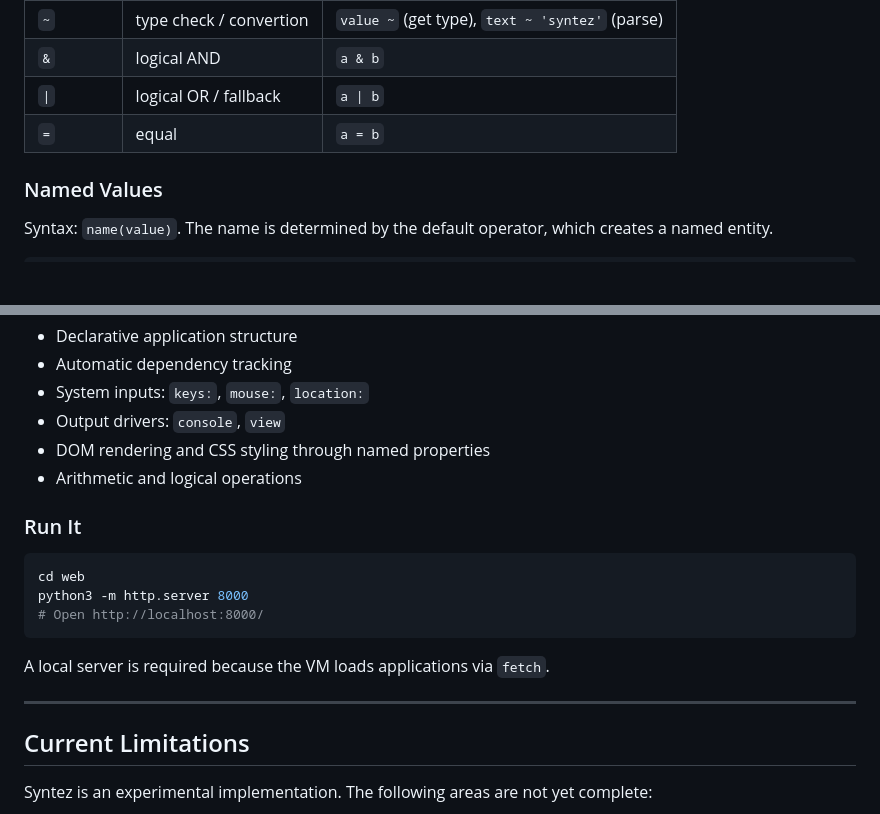
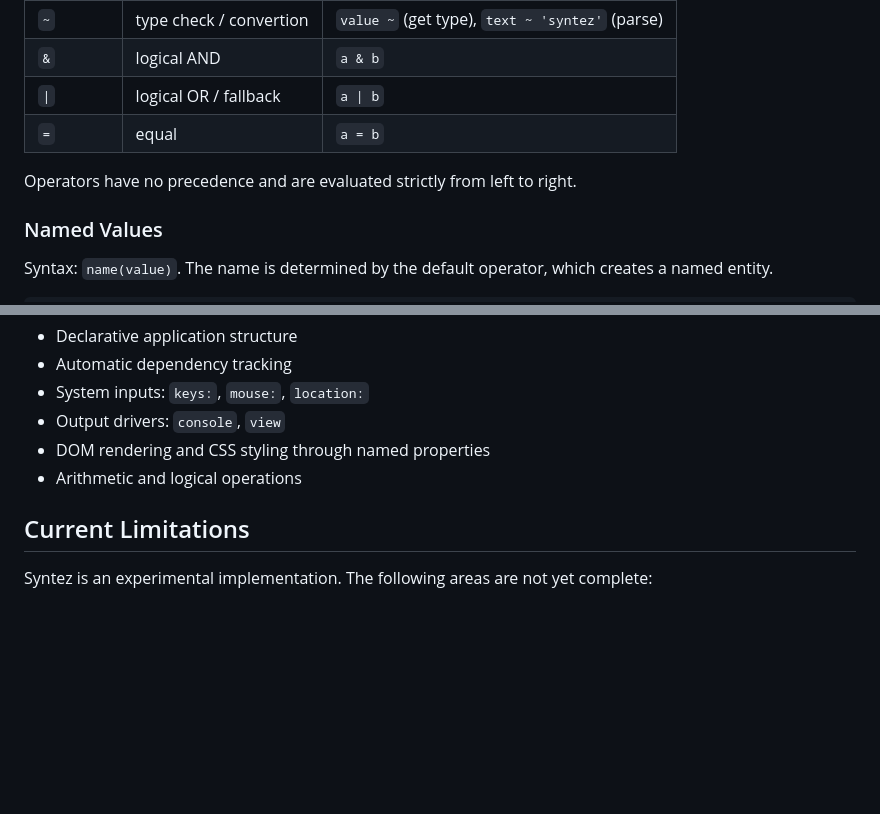
Before and after one commit to 2016kolyn2016-byte/syntez, a Markdown page: README.md, 2 parts joined by grey strips. Rendered like a GitHub page; blank space fills up the shorter version.

Commit message:
Update README with operator precedence and syntax changes
Clarified operator precedence and modified syntax examples for data and display. Removed instructions for running the local server.

````diff
--- a/README.md
+++ b/README.md
@@ -65,6 +65,8 @@ Eight operators. Semantics depend on operand types:
 | `\|` | logical OR / fallback | `a \| b` |
 | `=` | equal | `a = b` |
 
+Operators have no precedence and are evaluated strictly from left to right.
+
 ### Named Values
 
 Syntax: `name(value)`. The name is determined by the default operator, which creates a named entity.
@@ -246,18 +248,6 @@ Browser-based experimental runtime:
 - DOM rendering and CSS styling through named properties
 - Arithmetic and logical operations
 
-### Run It
-
-```bash
-cd web
-python3 -m http.server 8000
-# Open http://localhost:8000/
-```
-
-A local server is required because the VM loads applications via `fetch`.
-
----
-
 ## Current Limitations
 
 Syntez is an experimental implementation. The following areas are not yet complete:
````
Also changed, not shown: other parts of README.md (+2 -2 lines).
